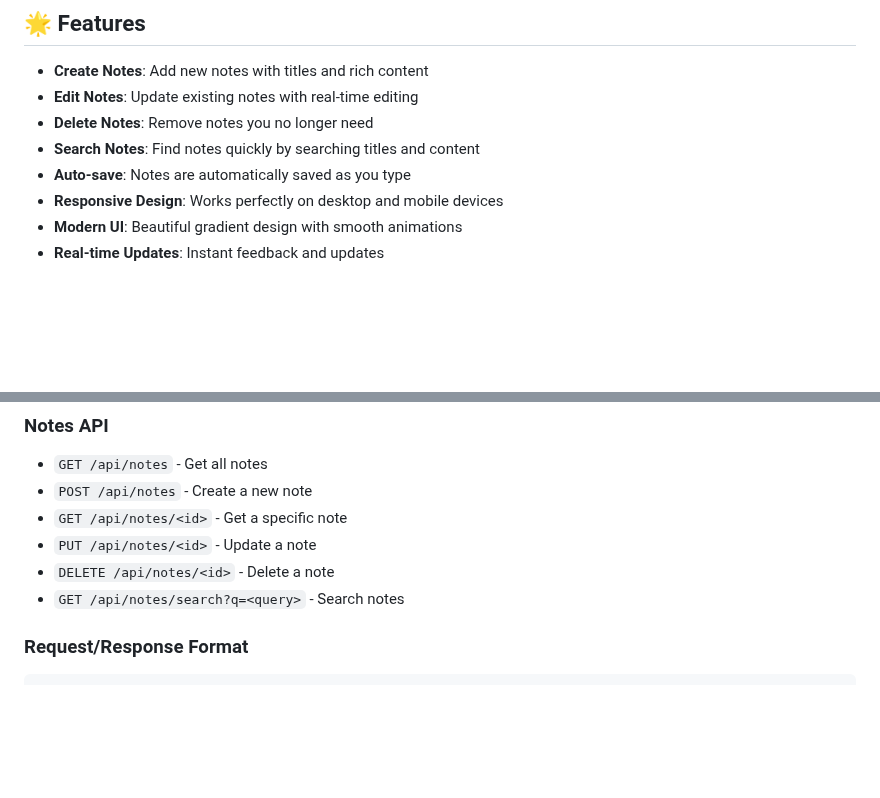
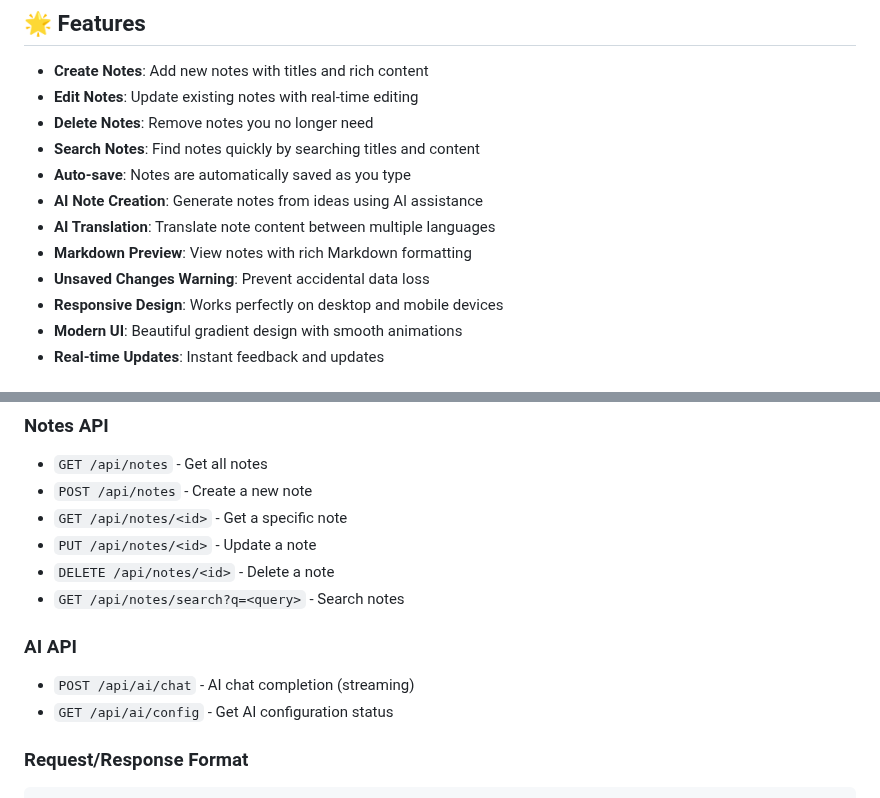
Before and after one commit to stalwarthuang/note-taking-app-updated-stalwarthuang-4vercel, a Markdown page: README.md, 2 parts joined by grey strips. GitHub-like rendering; blank space fills up the shorter version.

Commit message:
docs: update docs

````diff
--- a/README.md
+++ b/README.md
@@ -10,6 +10,10 @@ A modern, responsive web application for managing personal notes with a beautifu
 - **Delete Notes**: Remove notes you no longer need
 - **Search Notes**: Find notes quickly by searching titles and content
 - **Auto-save**: Notes are automatically saved as you type
+- **AI Note Creation**: Generate notes from ideas using AI assistance
+- **AI Translation**: Translate note content between multiple languages
+- **Markdown Preview**: View notes with rich Markdown formatting
+- **Unsaved Changes Warning**: Prevent accidental data loss
 - **Responsive Design**: Works perfectly on desktop and mobile devices
 - **Modern UI**: Beautiful gradient design with smooth animations
 - **Real-time Updates**: Instant feedback and updates
@@ -97,6 +101,10 @@ notetaking-app/
 - `PUT /api/notes/<id>` - Update a note
 - `DELETE /api/notes/<id>` - Delete a note
 - `GET /api/notes/search?q=<query>` - Search notes
+
+### AI API
+- `POST /api/ai/chat` - AI chat completion (streaming)
+- `GET /api/ai/config` - Get AI configuration status
 
 ### Request/Response Format
 ```json
````
